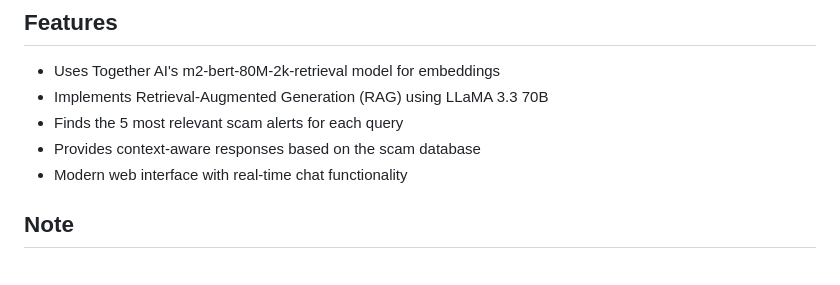
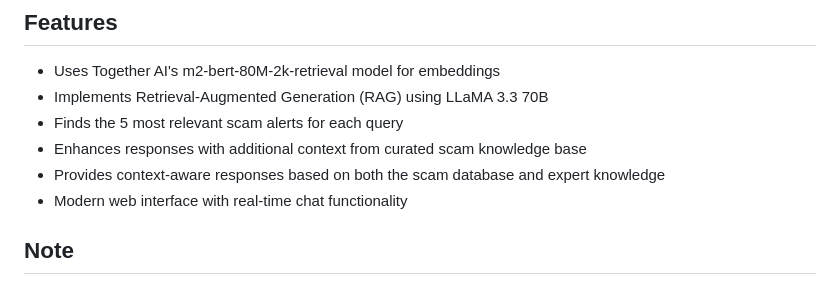
Before and after one commit to LiCen021/Scam_Awareness_Chatbot, a Markdown page: README.md, the part around the change printed below. GitHub-like rendering.

```diff
--- a/README.md
+++ b/README.md
@@ -87,7 +117,8 @@ The application will be available at: https://your-app-name.herokuapp.com
 - Uses Together AI's m2-bert-80M-2k-retrieval model for embeddings
 - Implements Retrieval-Augmented Generation (RAG) using LLaMA 3.3 70B
 - Finds the 5 most relevant scam alerts for each query
-- Provides context-aware responses based on the scam database
+- Enhances responses with additional context from curated scam knowledge base
+- Provides context-aware responses based on both the scam database and expert knowledge
 - Modern web interface with real-time chat functionality
 
 ## Note
```
Also changed, not shown: other parts of README.md (+30 -0 lines), Demo.png (added), 3 other files.
